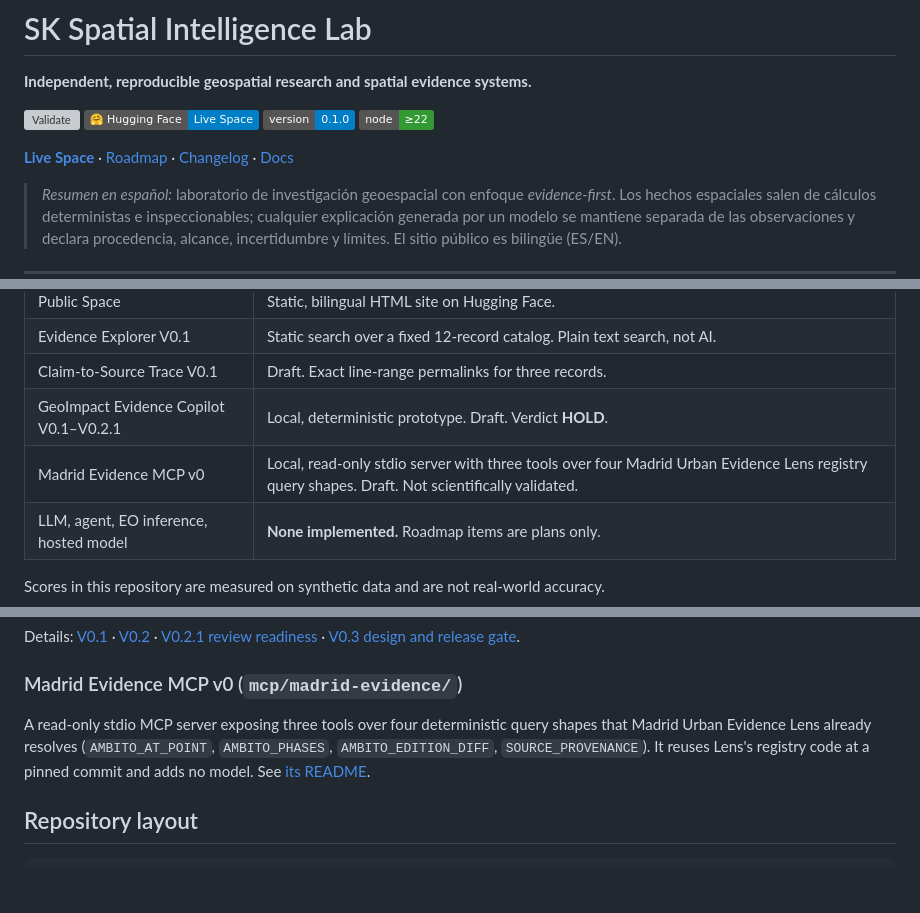
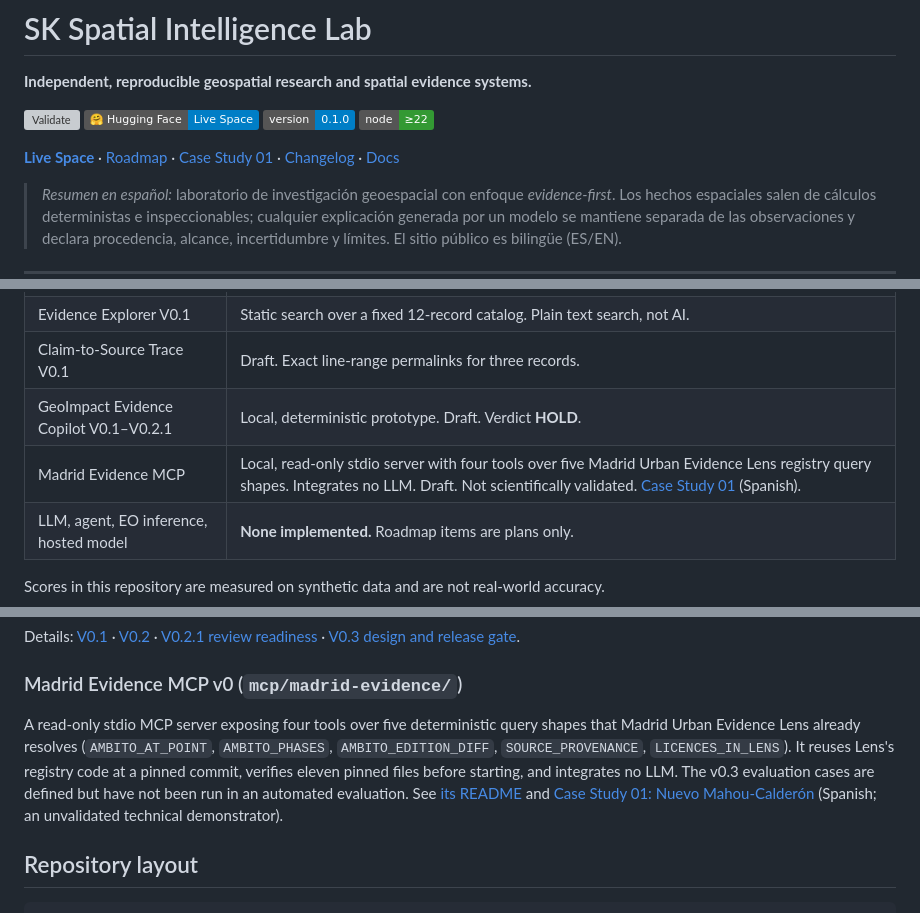
Before and after one commit to soroushkarahrodi79-oss/sk-spatial-intelligence-lab, a Markdown page: README.md, 3 parts joined by grey strips. Drawn GitHub-style; badges without logos; blank space fills up the shorter version; grey boxes are pictures that could not be loaded.

```diff
--- a/README.md
+++ b/README.md
@@ -7,7 +7,7 @@
 ![Version](https://img.shields.io/badge/version-0.1.0-informational)
 ![Node](https://img.shields.io/badge/node-%E2%89%A522-339933)
 
-[**Live Space**](https://huggingface.co/spaces/soroushkararodi/sk-spatial-intelligence-lab) · [Roadmap](docs/architecture-roadmap.md) · [Changelog](CHANGELOG.md) · [Docs](docs/)
+[**Live Space**](https://huggingface.co/spaces/soroushkararodi/sk-spatial-intelligence-lab) · [Roadmap](docs/architecture-roadmap.md) · [Case Study 01](docs/case-studies/01-mahou-calderon.md) · [Changelog](CHANGELOG.md) · [Docs](docs/)
 
 > *Resumen en español:* laboratorio de investigación geoespacial con enfoque *evidence-first*. Los hechos espaciales salen de cálculos deterministas e inspeccionables; cualquier explicación generada por un modelo se mantiene separada de las observaciones y declara procedencia, alcance, incertidumbre y límites. El sitio público es bilingüe (ES/EN).
 
@@ -25,7 +25,7 @@ SK Spatial Intelligence Lab is a research and engineering project built on one r
 | Evidence Explorer V0.1 | Static search over a fixed 12-record catalog. Plain text search, not AI. |
 | Claim-to-Source Trace V0.1 | Draft. Exact line-range permalinks for three records. |
 | GeoImpact Evidence Copilot V0.1–V0.2.1 | Local, deterministic prototype. Draft. Verdict **HOLD**. |
-| Madrid Evidence MCP v0 | Local, read-only stdio server with three tools over four Madrid Urban Evidence Lens registry query shapes. Draft. Not scientifically validated. |
+| Madrid Evidence MCP | Local, read-only stdio server with four tools over five Madrid Urban Evidence Lens registry query shapes. Integrates no LLM. Draft. Not scientifically validated. [Case Study 01](docs/case-studies/01-mahou-calderon.md) (Spanish). |
 | LLM, agent, EO inference, hosted model | **None implemented.** Roadmap items are plans only. |
 
 Scores in this repository are measured on synthetic data and are not real-world accuracy.
@@ -57,7 +57,7 @@ Details: [V0.1](docs/geoimpact-evidence-copilot-v0.1.md) · [V0.2](docs/geoimpac
 
 
 ### Madrid Evidence MCP v0 (`mcp/madrid-evidence/`)
-A read-only stdio MCP server exposing three tools over four deterministic query shapes that Madrid Urban Evidence Lens already resolves (`AMBITO_AT_POINT`, `AMBITO_PHASES`, `AMBITO_EDITION_DIFF`, `SOURCE_PROVENANCE`). It reuses Lens's registry code at a pinned commit and adds no model. See [its README](mcp/madrid-evidence/README.md).
+A read-only stdio MCP server exposing four tools over five deterministic query shapes that Madrid Urban Evidence Lens already resolves (`AMBITO_AT_POINT`, `AMBITO_PHASES`, `AMBITO_EDITION_DIFF`, `SOURCE_PROVENANCE`, `LICENCES_IN_LENS`). It reuses Lens's registry code at a pinned commit, verifies eleven pinned files before starting, and integrates no LLM. The v0.3 evaluation cases are defined but have not been run in an automated evaluation. See [its README](mcp/madrid-evidence/README.md) and [Case Study 01: Nuevo Mahou-Calderón](docs/case-studies/01-mahou-calderon.md) (Spanish; an unvalidated technical demonstrator).
 
 ## Repository layout
 
```
Also changed, not shown: docs/case-studies/01-mahou-calderon.md (added, +109 -0 lines), mcp/madrid-evidence/README.md (+4 -4 lines).
